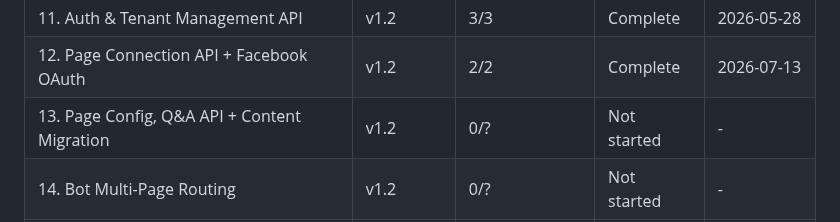
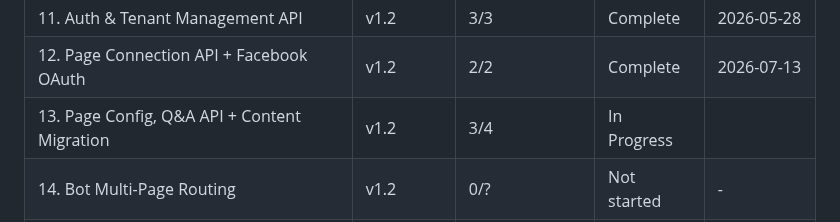
Before and after one commit to Anmon21/Govi-AI, a Markdown page: .planning/ROADMAP.md, the part around one of its changes. Rendered like a GitHub page.

```diff
--- a/.planning/ROADMAP.md
+++ b/.planning/ROADMAP.md
@@ -206,7 +206,7 @@ Plans:
 | 10. DB Foundation | v1.2 | 3/3 | Complete    | 2026-05-27 |
 | 11. Auth & Tenant Management API | v1.2 | 3/3 | Complete    | 2026-05-28 |
 | 12. Page Connection API + Facebook OAuth | v1.2 | 2/2 | Complete   | 2026-07-13 |
-| 13. Page Config, Q&A API + Content Migration | v1.2 | 0/? | Not started | - |
+| 13. Page Config, Q&A API + Content Migration | v1.2 | 3/4 | In Progress|  |
 | 14. Bot Multi-Page Routing | v1.2 | 0/? | Not started | - |
 | 15. Admin Panel UI | v1.2 | 0/? | Not started | - |
 
```
Also changed, not shown: other parts of .planning/ROADMAP.md (+3 -3 lines).
